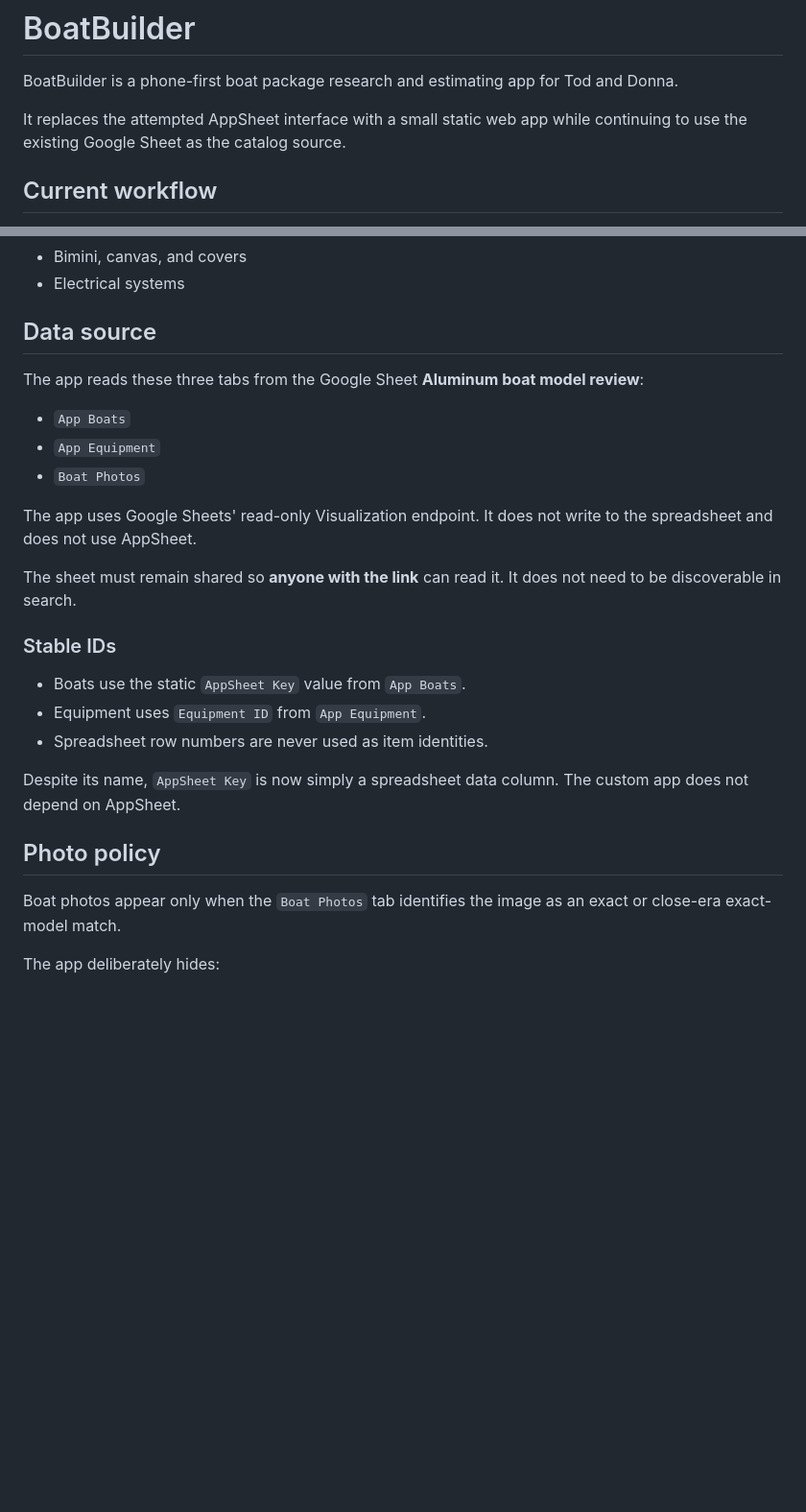
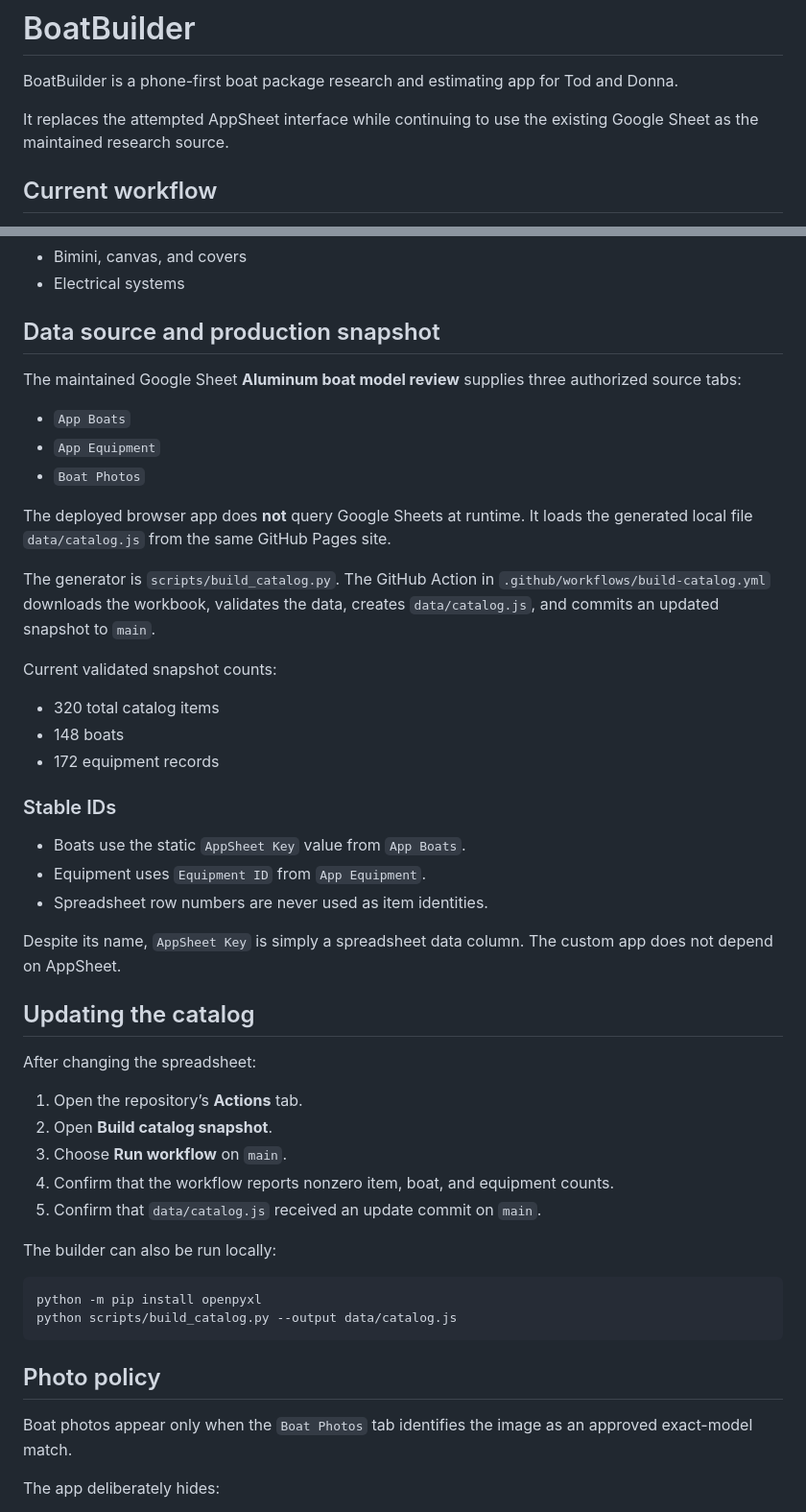
Before and after one commit to tpoirier1969/BoatBuilder, a Markdown page: README.md, 2 parts joined by grey strips. Shown at 96% size. Drawn GitHub-style; blank space fills up the shorter version.

Commit message:
Document local catalog snapshot workflow

````diff
--- a/README.md
+++ b/README.md
@@ -2,7 +2,7 @@
 
 BoatBuilder is a phone-first boat package research and estimating app for Tod and Donna.
 
-It replaces the attempted AppSheet interface with a small static web app while continuing to use the existing Google Sheet as the catalog source.
+It replaces the attempted AppSheet interface while continuing to use the existing Google Sheet as the maintained research source.
 
 ## Current workflow
 
@@ -26,17 +26,23 @@ There is intentionally no search-first home screen.
 - Bimini, canvas, and covers
 - Electrical systems
 
-## Data source
+## Data source and production snapshot
 
-The app reads these three tabs from the Google Sheet **Aluminum boat model review**:
+The maintained Google Sheet **Aluminum boat model review** supplies three authorized source tabs:
 
 - `App Boats`
 - `App Equipment`
 - `Boat Photos`
 
-The app uses Google Sheets' read-only Visualization endpoint. It does not write to the spreadsheet and does not use AppSheet.
+The deployed browser app does **not** query Google Sheets at runtime. It loads the generated local file `data/catalog.js` from the same GitHub Pages site.
 
-The sheet must remain shared so **anyone with the link** can read it. It does not need to be discoverable in search.
+The generator is `scripts/build_catalog.py`. The GitHub Action in `.github/workflows/build-catalog.yml` downloads the workbook, validates the data, creates `data/catalog.js`, and commits an updated snapshot to `main`.
+
+Current validated snapshot counts:
+
+- 320 total catalog items
+- 148 boats
+- 172 equipment records
 
 ### Stable IDs
 
@@ -44,11 +50,28 @@ The sheet must remain shared so **anyone with the link** can read it. It does no
 - Equipment uses `Equipment ID` from `App Equipment`.
 - Spreadsheet row numbers are never used as item identities.
 
-Despite its name, `AppSheet Key` is now simply a spreadsheet data column. The custom app does not depend on AppSheet.
+Despite its name, `AppSheet Key` is simply a spreadsheet data column. The custom app does not depend on AppSheet.
+
+## Updating the catalog
+
+After changing the spreadsheet:
+
+1. Open the repository’s **Actions** tab.
+2. Open **Build catalog snapshot**.
+3. Choose **Run workflow** on `main`.
+4. Confirm that the workflow reports nonzero item, boat, and equipment counts.
+5. Confirm that `data/catalog.js` received an update commit on `main`.
+
+The builder can also be run locally:
+
+```bash
+python -m pip install openpyxl
+python scripts/build_catalog.py --output data/catalog.js
+```
 
 ## Photo policy
 
-Boat photos appear only when the `Boat Photos` tab identifies the image as an exact or close-era exact-model match.
+Boat photos appear only when the `Boat Photos` tab identifies the image as an approved exact-model match.
 
 The app deliberately hides:
 
````
Also changed, not shown: other parts of README.md (+9 -18 lines).
